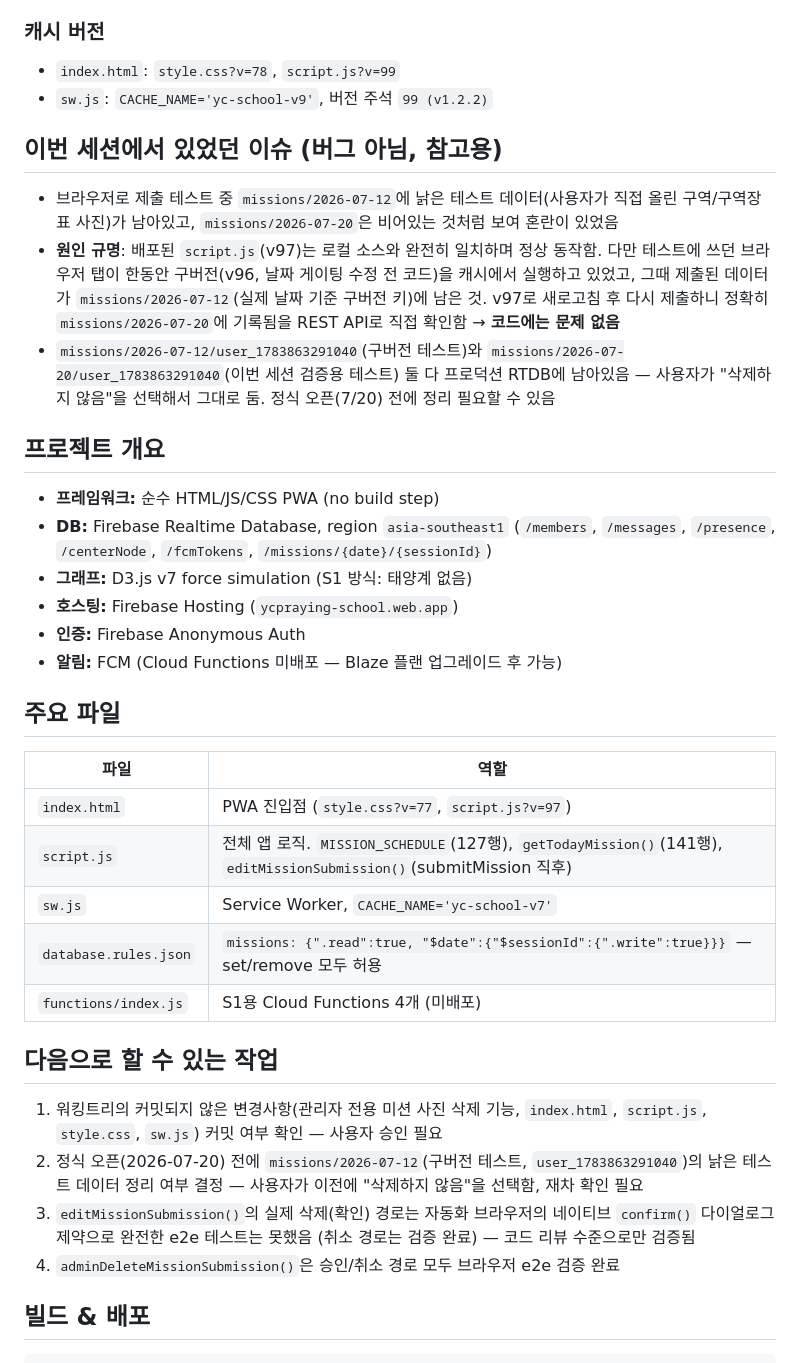
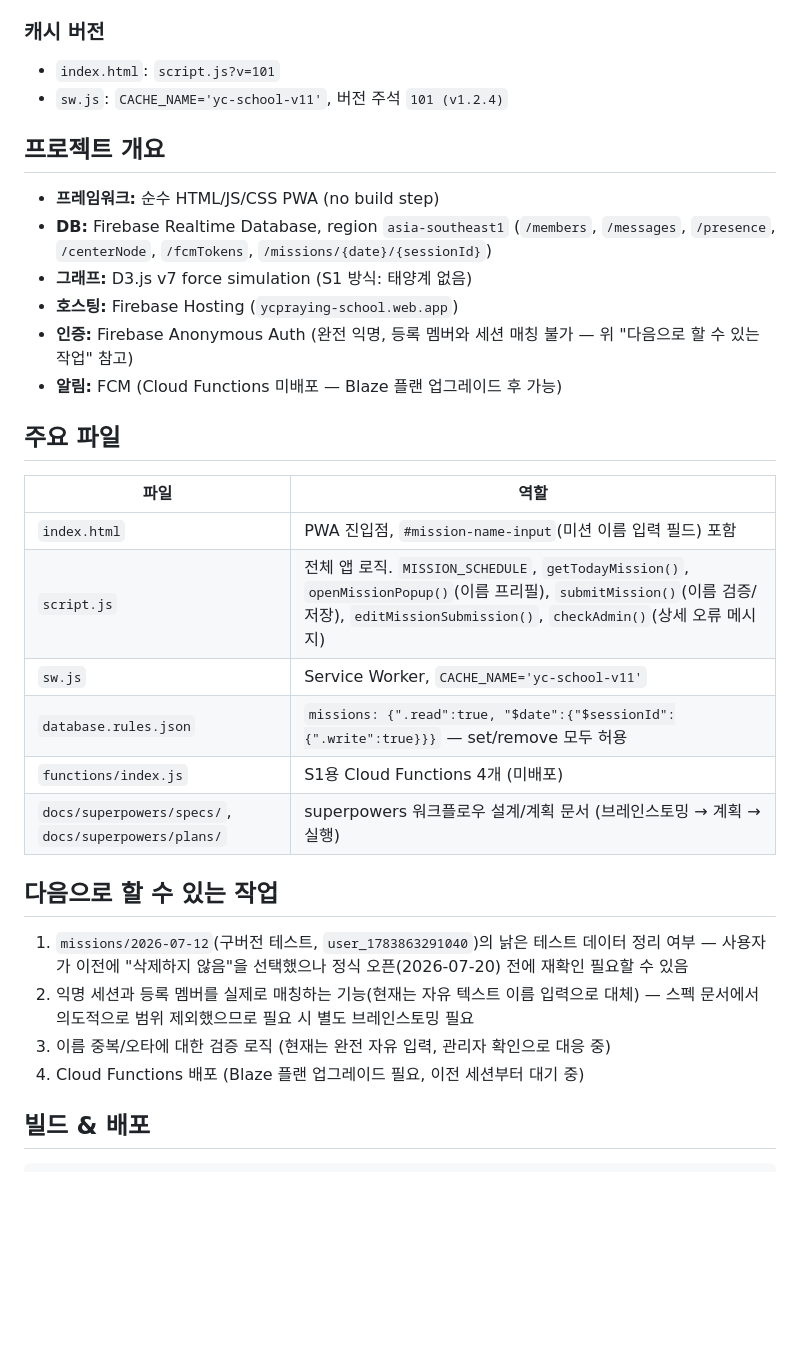
Before and after one commit to max2guy/ycpraying-school, a Markdown page: .claude/HANDOFF.md, the part around one of its changes. Drawn GitHub-style; blank space fills up the shorter version.

Commit message:
docs: HANDOFF.md 갱신 (관리자 오류 메시지 수정 + 미션 이름 입력 기능, v1.2.4)

````diff
--- a/.claude/HANDOFF.md
+++ b/.claude/HANDOFF.md
@@ -45,35 +28,31 @@
 
 ### 캐시 버전
-- `index.html`: `style.css?v=78`, `script.js?v=99`
-- `sw.js`: `CACHE_NAME='yc-school-v9'`, 버전 주석 `99 (v1.2.2)`
-
-## 이번 세션에서 있었던 이슈 (버그 아님, 참고용)
-- 브라우저로 제출 테스트 중 `missions/2026-07-12`에 낡은 테스트 데이터(사용자가 직접 올린 구역/구역장 표 사진)가 남아있고, `missions/2026-07-20`은 비어있는 것처럼 보여 혼란이 있었음
-- **원인 규명**: 배포된 `script.js`(v97)는 로컬 소스와 완전히 일치하며 정상 동작함. 다만 테스트에 쓰던 브라우저 탭이 한동안 구버전(v96, 날짜 게이팅 수정 전 코드)을 캐시에서 실행하고 있었고, 그때 제출된 데이터가 `missions/2026-07-12`(실제 날짜 기준 구버전 키)에 남은 것. v97로 새로고침 후 다시 제출하니 정확히 `missions/2026-07-20`에 기록됨을 REST API로 직접 확인함 → **코드에는 문제 없음**
-- `missions/2026-07-12/user_1783863291040`(구버전 테스트)와 `missions/2026-07-20/user_1783863291040`(이번 세션 검증용 테스트) 둘 다 프로덕션 RTDB에 남아있음 — 사용자가 "삭제하지 않음"을 선택해서 그대로 둠. 정식 오픈(7/20) 전에 정리 필요할 수 있음
+- `index.html`: `script.js?v=101`
+- `sw.js`: `CACHE_NAME='yc-school-v11'`, 버전 주석 `101 (v1.2.4)`
 
 ## 프로젝트 개요
 - **프레임워크:** 순수 HTML/JS/CSS PWA (no build step)
 - **DB:** Firebase Realtime Database, region `asia-southeast1` (`/members`, `/messages`, `/presence`, `/centerNode`, `/fcmTokens`, `/missions/{date}/{sessionId}`)
 - **그래프:** D3.js v7 force simulation (S1 방식: 태양계 없음)
 - **호스팅:** Firebase Hosting (`ycpraying-school.web.app`)
-- **인증:** Firebase Anonymous Auth
+- **인증:** Firebase Anonymous Auth (완전 익명, 등록 멤버와 세션 매칭 불가 — 위 "다음으로 할 수 있는 작업" 참고)
 - **알림:** FCM (Cloud Functions 미배포 — Blaze 플랜 업그레이드 후 가능)
 
 ## 주요 파일
 | 파일 | 역할 |
 |---|---|
-| `index.html` | PWA 진입점 (`style.css?v=77`, `script.js?v=97`) |
-| `script.js` | 전체 앱 로직. `MISSION_SCHEDULE`(127행), `getTodayMission()`(141행), `editMissionSubmission()`(submitMission 직후) |
-| `sw.js` | Service Worker, `CACHE_NAME='yc-school-v7'` |
+| `index.html` | PWA 진입점, `#mission-name-input`(미션 이름 입력 필드) 포함 |
+| `script.js` | 전체 앱 로직. `MISSION_SCHEDULE`, `getTodayMission()`, `openMissionPopup()`(이름 프리필), `submitMission()`(이름 검증/저장), `editMissionSubmission()`, `checkAdmin()`(상세 오류 메시지) |
+| `sw.js` | Service Worker, `CACHE_NAME='yc-school-v11'` |
 | `database.rules.json` | `missions: {".read":true, "$date":{"$sessionId":{".write":true}}}` — set/remove 모두 허용 |
 | `functions/index.js` | S1용 Cloud Functions 4개 (미배포) |
+| `docs/superpowers/specs/`, `docs/superpowers/plans/` | superpowers 워크플로우 설계/계획 문서 (브레인스토밍 → 계획 → 실행) |
 
 ## 다음으로 할 수 있는 작업
-1. 워킹트리의 커밋되지 않은 변경사항(관리자 전용 미션 사진 삭제 기능, `index.html`, `script.js`, `style.css`, `sw.js`) 커밋 여부 확인 — 사용자 승인 필요
-2. 정식 오픈(2026-07-20) 전에 `missions/2026-07-12`(구버전 테스트, `user_1783863291040`)의 낡은 테스트 데이터 정리 여부 결정 — 사용자가 이전에 "삭제하지 않음"을 선택함, 재차 확인 필요
-3. `editMissionSubmission()`의 실제 삭제(확인) 경로는 자동화 브라우저의 네이티브 `confirm()` 다이얼로그 제약으로 완전한 e2e 테스트는 못했음 (취소 경로는 검증 완료) — 코드 리뷰 수준으로만 검증됨
-4. `adminDeleteMissionSubmission()`은 승인/취소 경로 모두 브라우저 e2e 검증 완료
+1. `missions/2026-07-12`(구버전 테스트, `user_1783863291040`)의 낡은 테스트 데이터 정리 여부 — 사용자가 이전에 "삭제하지 않음"을 선택했으나 정식 오픈(2026-07-20) 전에 재확인 필요할 수 있음
+2. 익명 세션과 등록 멤버를 실제로 매칭하는 기능(현재는 자유 텍스트 이름 입력으로 대체) — 스펙 문서에서 의도적으로 범위 제외했으므로 필요 시 별도 브레인스토밍 필요
+3. 이름 중복/오타에 대한 검증 로직 (현재는 완전 자유 입력, 관리자 확인으로 대응 중)
+4. Cloud Functions 배포 (Blaze 플랜 업그레이드 필요, 이전 세션부터 대기 중)
 
 ## 빌드 & 배포
 ```bash
````
Also changed, not shown: other parts of .claude/HANDOFF.md (+20 -37 lines).
